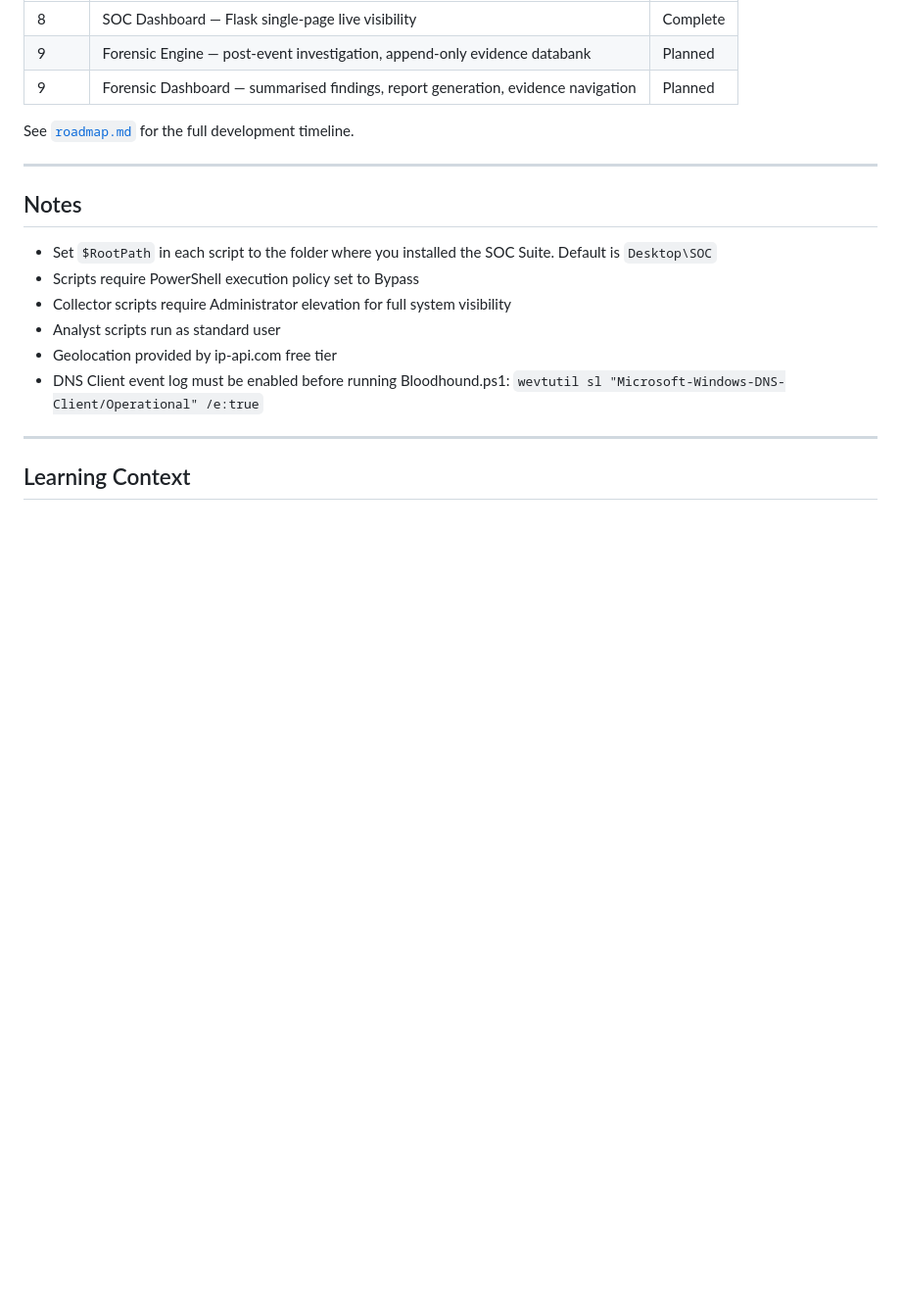
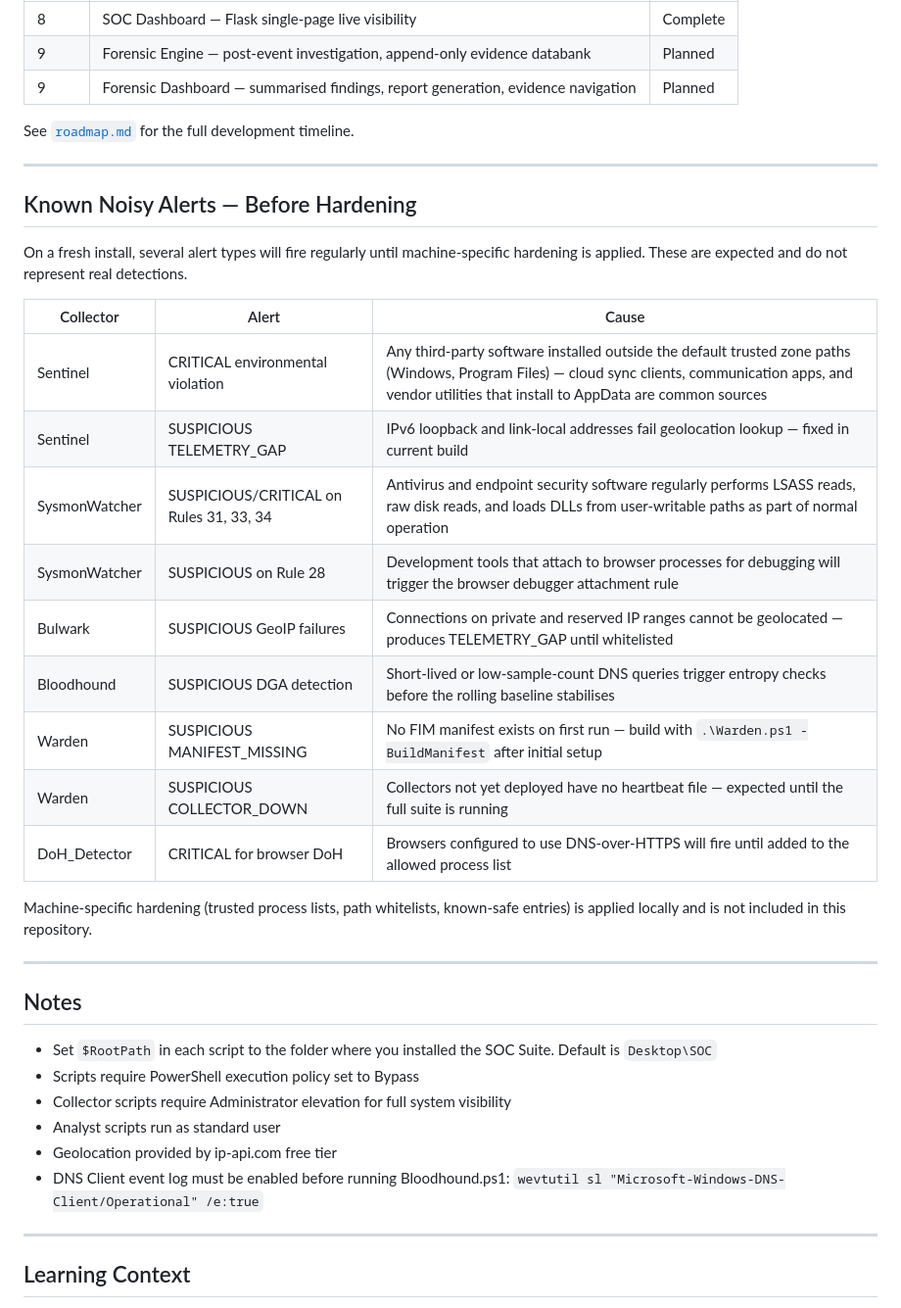
Before and after one commit to Nate-ryan-7690/home_SOC_suite, a Markdown page: README.md, the part around the change. Shown at 98% size. Drawn GitHub-style; blank space fills up the shorter version.

Commit message:
Updated Readme
Added a section of known noisy alerts before baseline tuning procedure

```diff
--- a/README.md
+++ b/README.md
@@ -396,6 +396,28 @@ See [`roadmap.md`](roadmap.md) for the full development timeline.
 
 ---
 
+## Known Noisy Alerts — Before Hardening
+
+On a fresh install, several alert types will fire regularly until machine-specific
+hardening is applied. These are expected and do not represent real detections.
+
+| Collector | Alert | Cause |
+|---|---|---|
+| Sentinel | CRITICAL environmental violation | Any third-party software installed outside the default trusted zone paths (Windows, Program Files) — cloud sync clients, communication apps, and vendor utilities that install to AppData are common sources |
+| Sentinel | SUSPICIOUS TELEMETRY_GAP | IPv6 loopback and link-local addresses fail geolocation lookup — fixed in current build |
+| SysmonWatcher | SUSPICIOUS/CRITICAL on Rules 31, 33, 34 | Antivirus and endpoint security software regularly performs LSASS reads, raw disk reads, and loads DLLs from user-writable paths as part of normal operation |
+| SysmonWatcher | SUSPICIOUS on Rule 28 | Development tools that attach to browser processes for debugging will trigger the browser debugger attachment rule |
+| Bulwark | SUSPICIOUS GeoIP failures | Connections on private and reserved IP ranges cannot be geolocated — produces TELEMETRY_GAP until whitelisted |
+| Bloodhound | SUSPICIOUS DGA detection | Short-lived or low-sample-count DNS queries trigger entropy checks before the rolling baseline stabilises |
+| Warden | SUSPICIOUS MANIFEST_MISSING | No FIM manifest exists on first run — build with `.\Warden.ps1 -BuildManifest` after initial setup |
+| Warden | SUSPICIOUS COLLECTOR_DOWN | Collectors not yet deployed have no heartbeat file — expected until the full suite is running |
+| DoH_Detector | CRITICAL for browser DoH | Browsers configured to use DNS-over-HTTPS will fire until added to the allowed process list |
+
+Machine-specific hardening (trusted process lists, path whitelists, known-safe entries)
+is applied locally and is not included in this repository.
+
+---
+
 ## Notes
 
 - Set `$RootPath` in each script to the folder where you installed the SOC Suite.
```
